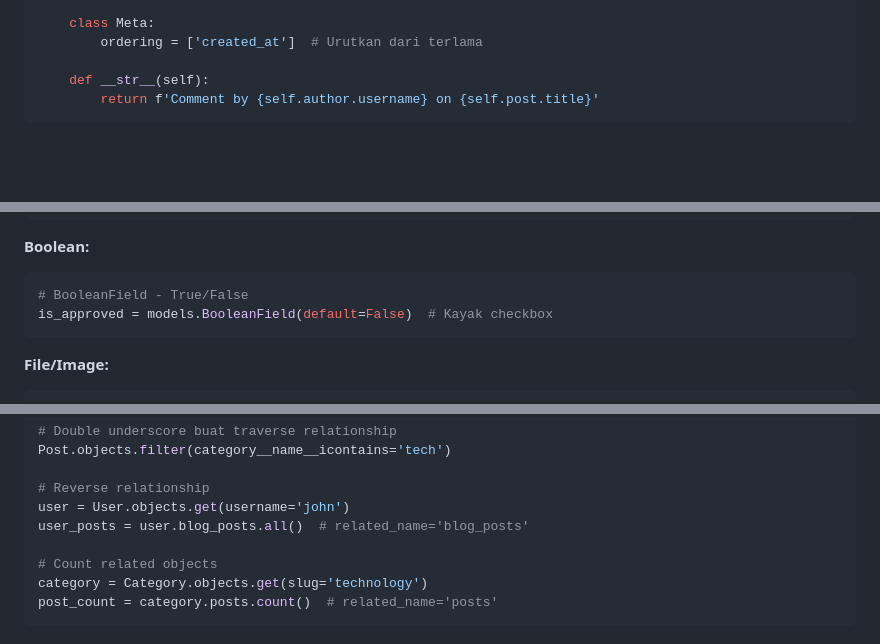
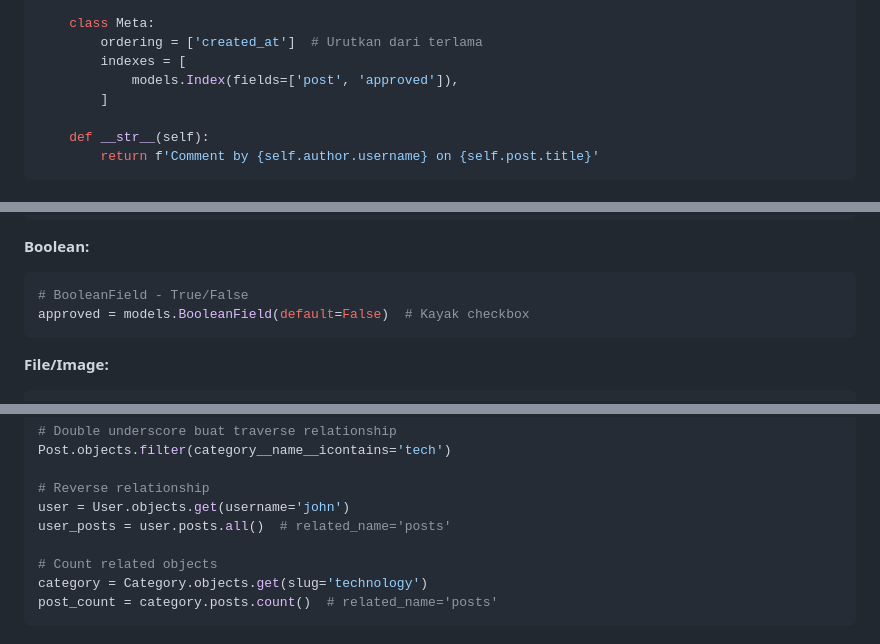
Before and after one commit to indra-zen/django-blog-cms, a Markdown page: tutorial/03-model-database.md, 3 parts joined by grey strips. GitHub-like rendering; blank space fills up the shorter version.

````diff
--- a/tutorial/03-model-database.md
+++ b/tutorial/03-model-database.md
@@ -112,6 +136,9 @@ class Comment(models.Model):
 
     class Meta:
         ordering = ['created_at']  # Urutkan dari terlama
+        indexes = [
+            models.Index(fields=['post', 'approved']),
+        ]
 
     def __str__(self):
         return f'Comment by {self.author.username} on {self.post.title}'
@@ -157,7 +184,7 @@ updated_at = models.DateTimeField(auto_now=True)  # Update setiap save
 **Boolean:**
 ```python
 # BooleanField - True/False
-is_approved = models.BooleanField(default=False)  # Kayak checkbox
+approved = models.BooleanField(default=False)  # Kayak checkbox
 ```
 
 **File/Image:**
@@ -488,7 +515,7 @@ Post.objects.filter(category__name__icontains='tech')
 
 # Reverse relationship
 user = User.objects.get(username='john')
-user_posts = user.blog_posts.all()  # related_name='blog_posts'
+user_posts = user.posts.all()  # related_name='posts'
 
 # Count related objects
 category = Category.objects.get(slug='technology')
````
Also changed, not shown: other parts of tutorial/03-model-database.md (+40 -16 lines).
